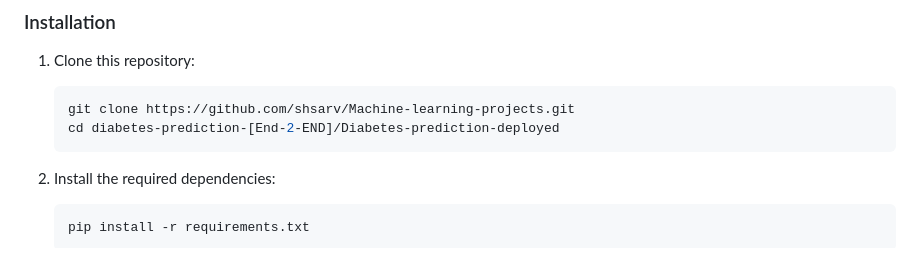
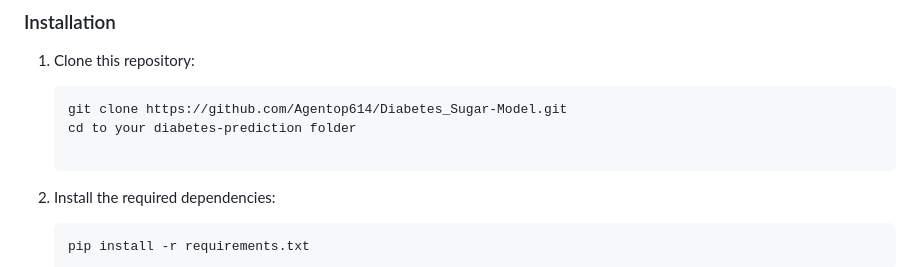
Before and after one commit to Agentop614/Diabetes_Sugar-Model, a Markdown page: README.md, the part around the change. Rendered like a GitHub page.

````diff
--- a/README.md
+++ b/README.md
@@ -54,8 +54,9 @@ The project follows these key steps:
 
 1. Clone this repository:
    ```bash
-   git clone https://github.com/shsarv/Machine-learning-projects.git
-   cd diabetes-prediction-[End-2-END]/Diabetes-prediction-deployed
+   git clone https://github.com/Agentop614/Diabetes_Sugar-Model.git
+   cd to your diabetes-prediction folder
+
    ```
 
 2. Install the required dependencies:
````
